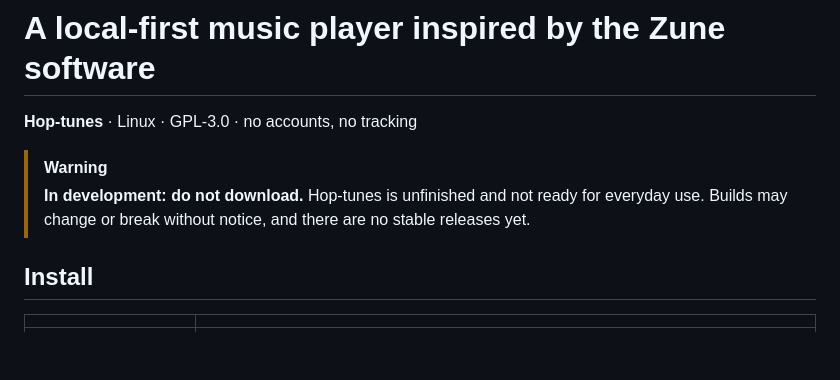
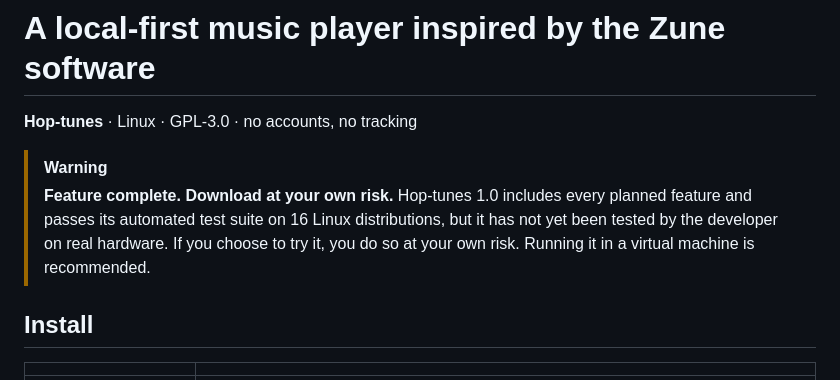
Before and after one commit to theStyleWithin/Hop-tunes, a Markdown page: README.md, the part around the change. Drawn GitHub-style; blank space fills up the shorter version.

Commit message:
README: feature complete, download at your own risk
Co-Authored-By: Claude Opus 5.5 <noreply@anthropic.com>
Claude-Session: https://claude.ai/code/session_014TsNvaLzuQLKGDxXDCzyJC

```diff
--- a/README.md
+++ b/README.md
@@ -3,7 +3,7 @@
 **Hop-tunes** · Linux · GPL-3.0 · no accounts, no tracking
 
 > [!WARNING]
-> **In development: do not download.** Hop-tunes is unfinished and not ready for everyday use. Builds may change or break without notice, and there are no stable releases yet.
+> **Feature complete. Download at your own risk.** Hop-tunes 1.0 includes every planned feature and passes its automated test suite on 16 Linux distributions, but it has not yet been tested by the developer on real hardware. If you choose to try it, you do so at your own risk. Running it in a virtual machine is recommended.
 
 ## Install
 
```
